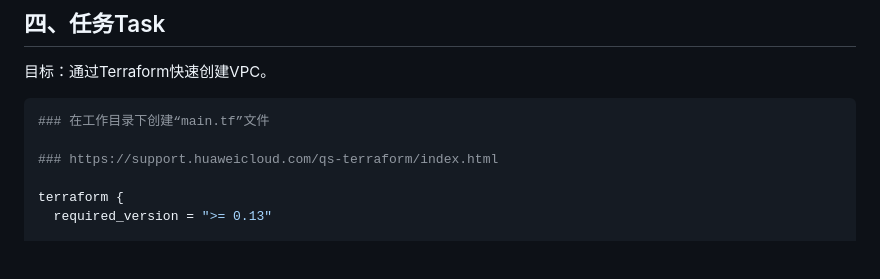
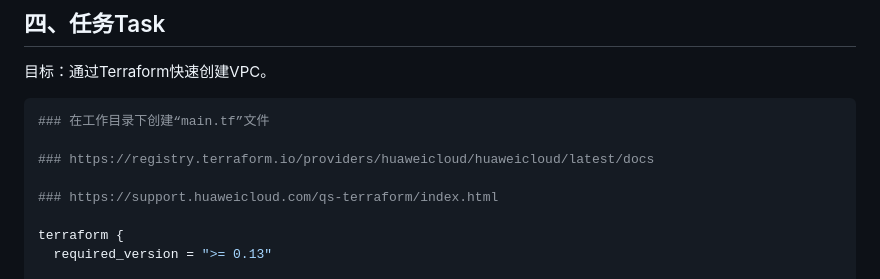
Before and after one commit to hbstarjason2021/terraform-workshop, a Markdown page: huaweicloud/Terraform_Quick_Start.md, the part around the change. Rendered like a GitHub page; blank space fills up the shorter version.

````diff
--- a/huaweicloud/Terraform_Quick_Start.md
+++ b/huaweicloud/Terraform_Quick_Start.md
@@ -54,6 +54,8 @@ User Name,Access Key Id,Secret Access Key
 
 ```bash
 ### 在工作目录下创建“main.tf”文件
+
+### https://registry.terraform.io/providers/huaweicloud/huaweicloud/latest/docs
 
 ### https://support.huaweicloud.com/qs-terraform/index.html
 
````
